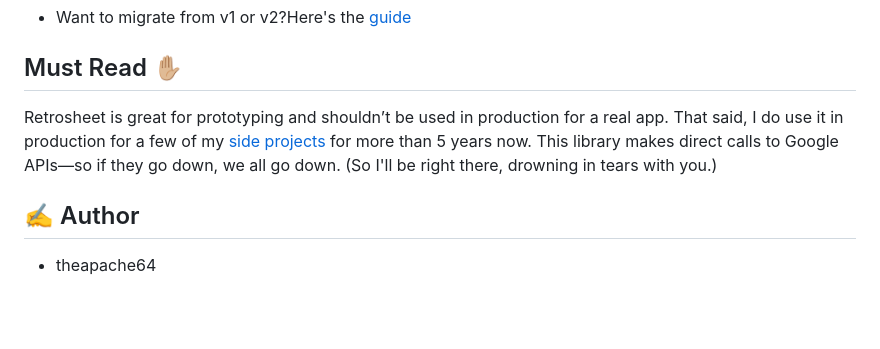
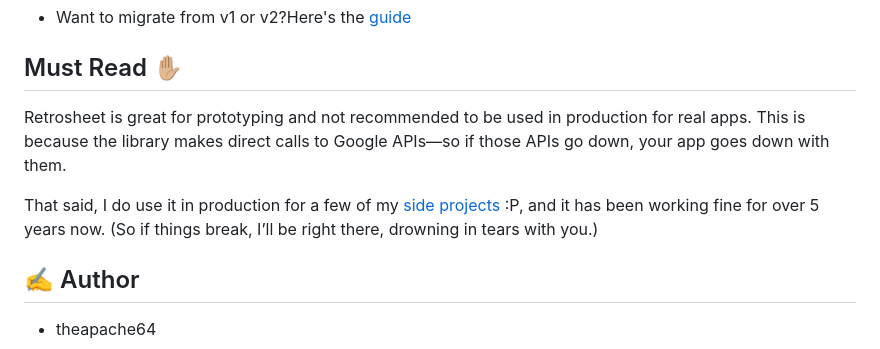
Before and after one commit to theapache64/retrosheet, a Markdown page: README.md, the part around the change. GitHub-like rendering; blank space fills up the shorter version.

```diff
--- a/README.md
+++ b/README.md
@@ -178,7 +178,9 @@ fun createNotesApi(
 - Want to migrate from v1 or v2?Here's the [guide](https://github.com/theapache64/retrosheet/blob/master/MIGRATION.md)
 
 ## Must Read ✋🏼
-Retrosheet is great for prototyping and shouldn’t be used in production for a real app. That said, I do use it in production for a few of my [side projects](https://github.com/theapache64/stackzy) for more than 5 years now. This library makes direct calls to Google APIs—so if they go down, we all go down. (So I'll be right there, drowning in tears with you.)
+Retrosheet is great for prototyping and not recommended to be used in production for real apps. This is because the library makes direct calls to Google APIs—so if those APIs go down, your app goes down with them.
+
+That said, I do use it in production for a few of my [side projects](https://github.com/theapache64/stackzy) :P, and it has been working fine for over 5 years now. (So if things break, I’ll be right there, drowning in tears with you.)
 
 ## ✍️ Author
 - theapache64
```
